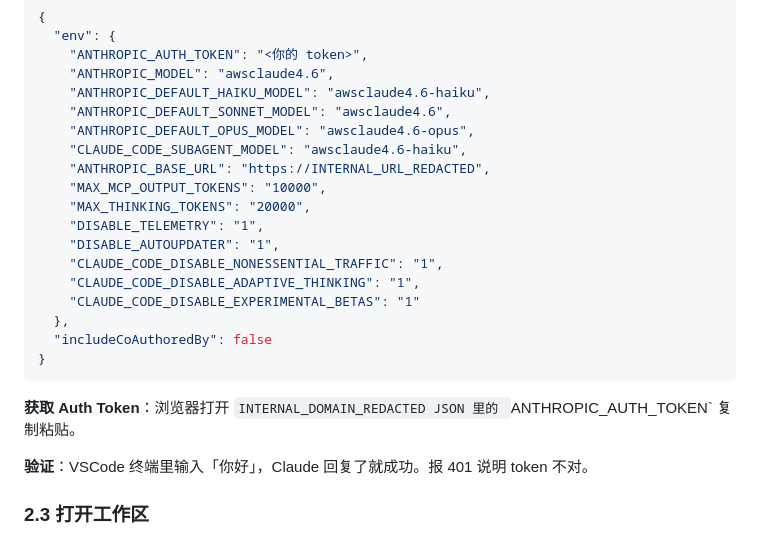
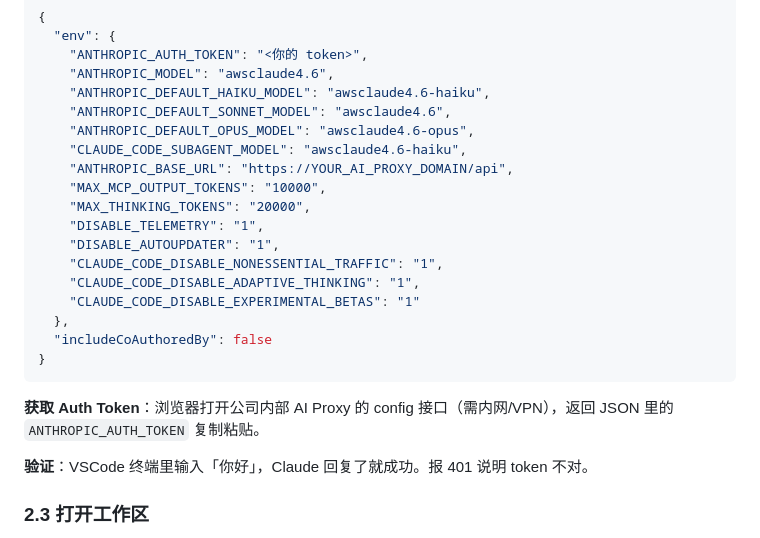
Before and after one commit to CaufieldZ/pm-workspace-public, a Markdown page: .claude/SETUP.md, the part around the change. Rendered like a GitHub page.

Commit message:
sync: update framework (1 files)

````diff
--- a/.claude/SETUP.md
+++ b/.claude/SETUP.md
@@ -47,7 +47,7 @@ PM-Workspace 是一套 **PM 产出物自动化工作台**，运行在 Claude Cod
     "ANTHROPIC_DEFAULT_SONNET_MODEL": "awsclaude4.6",
     "ANTHROPIC_DEFAULT_OPUS_MODEL": "awsclaude4.6-opus",
     "CLAUDE_CODE_SUBAGENT_MODEL": "awsclaude4.6-haiku",
-    "ANTHROPIC_BASE_URL": "https://INTERNAL_URL_REDACTED",
+    "ANTHROPIC_BASE_URL": "https://YOUR_AI_PROXY_DOMAIN/api",
     "MAX_MCP_OUTPUT_TOKENS": "10000",
     "MAX_THINKING_TOKENS": "20000",
     "DISABLE_TELEMETRY": "1",
@@ -60,7 +60,7 @@ PM-Workspace 是一套 **PM 产出物自动化工作台**，运行在 Claude Cod
 }
 ```
 
-**获取 Auth Token**：浏览器打开 `INTERNAL_DOMAIN_REDACTED JSON 里的 `ANTHROPIC_AUTH_TOKEN` 复制粘贴。
+**获取 Auth Token**：浏览器打开公司内部 AI Proxy 的 config 接口（需内网/VPN），返回 JSON 里的 `ANTHROPIC_AUTH_TOKEN` 复制粘贴。
 
 **验证**：VSCode 终端里输入「你好」，Claude 回复了就成功。报 401 说明 token 不对。
 
````
